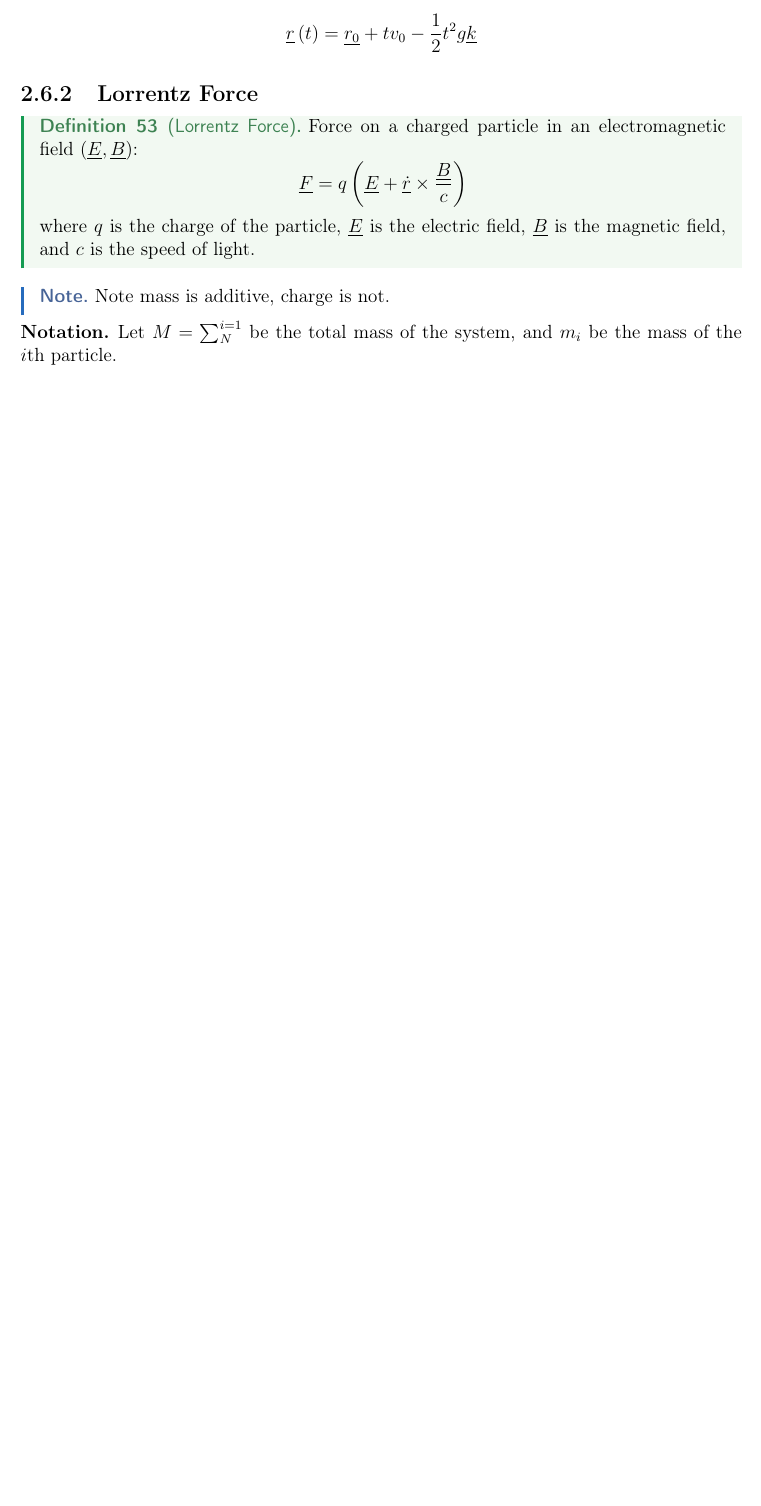
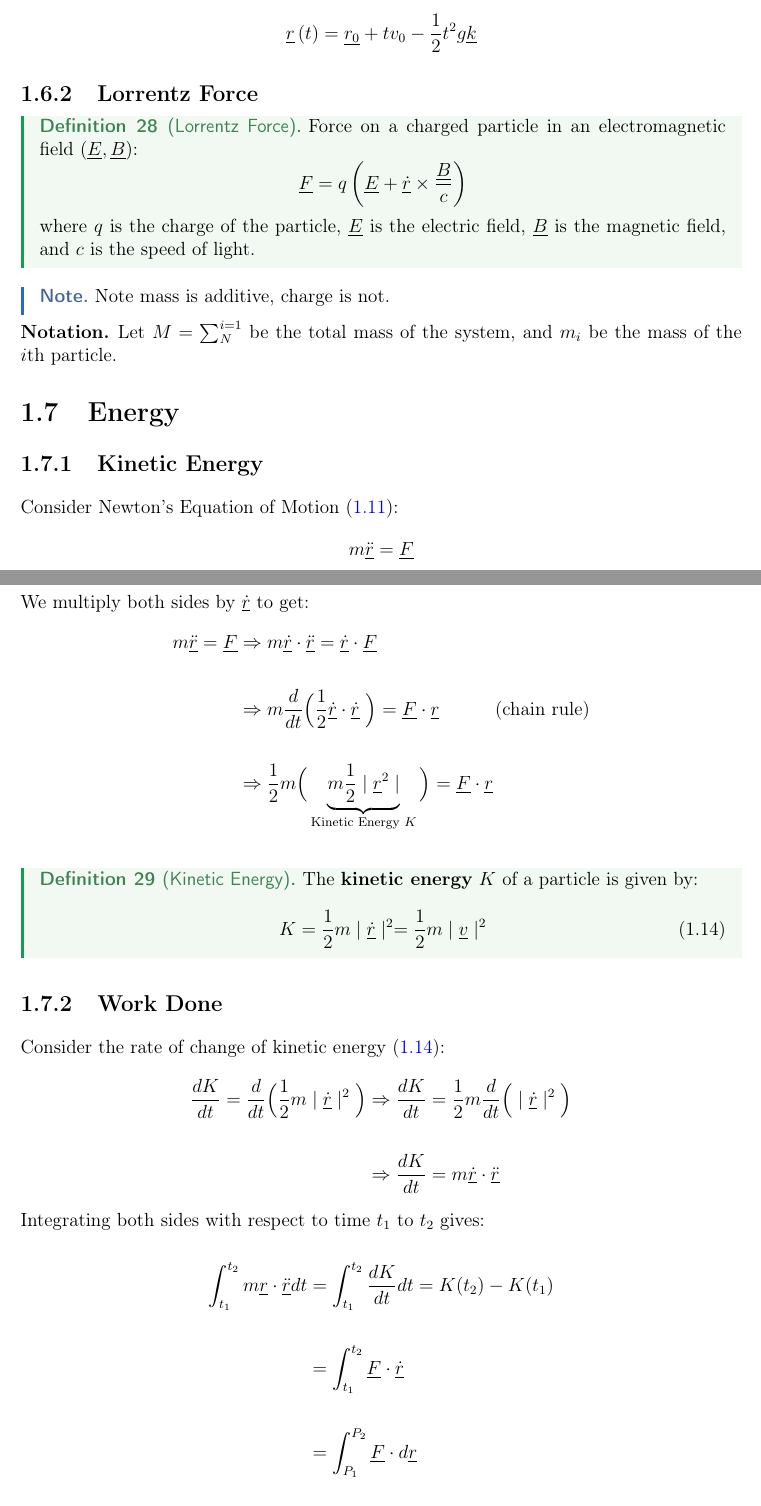
Before and after one commit to akash-g0807/University-Notes, a LaTeX document (bachelor-2/semester-1/classical-dynamics/master.tex, which reads bachelor-2/semester-1/classical-dynamics/energy.tex): part of page 45 of 45 before the commit and two parts of pages 17 and 18 of 19 after it, the two joined at a grey line, cut so that both start at the same text, the shorter picture padded with empty space. Compiled offline with pdfLaTeX.

Commit message:
Kinetic Energy and Work Done

```diff
--- /dev/null
+++ b/bachelor-2/semester-1/classical-dynamics/energy.tex
@@ -0,0 +1,26 @@
+\section{Energy}
+\subsection{Kinetic Energy}
+Consider Newton's Equation of Motion (\ref{eq: equation-of-motion}):
+$$m\underline{\ddot{r}} = \underline{F}$$
+We multiply both sides by $\underline{\dot{r}}$ to get:
+$$\begin{aligned} m\underline{\ddot{r}} = \underline{F} & \Rightarrow  m\underline{\dot{r}} \cdot \underline{\ddot{r}} =\underline{\dot{r}}\cdot \underline{F}                                                                  \\ \\
+                                                      & \Rightarrow m\frac{d}{dt}\Big(\frac{1}{2}\underline{\dot{r}} \cdot\underline{\dot{r}}\ \Big)=\underline{F} \cdot{\underline{r}} \ \ \ \ \ \ \ \ \ \text{(chain rule)} \\ \\
+                                                      & \Rightarrow \frac{1}{2} m\Big(\underbrace{m\frac{1}{2}\mid\underline{r}^{2} \mid}_{\text{Kinetic Energy } K}\Big)= \underline{F}\cdot \underline{r}\end{aligned}$$
+
+\begin{definition}[Kinetic Energy]
+	The {\bf kinetic energy} $K$ of a particle is given by:
+	\begin{equation}
+		\label{eq: kinetic-energy}
+		K = \frac{1}{2}m\mid\underline{\dot{r}}\mid^{2} = \frac{1}{2}m\mid\underline{v}\mid^{2}
+	\end{equation}
+\end{definition}
+
+\subsection{Work Done}
+Consider the rate of change of kinetic energy (\ref{eq: kinetic-energy}):
+$$\begin{aligned} \frac{dK}{dt} = \frac{d}{dt}\Big(\frac{1}{2}m\mid\underline{\dot{r}}\mid^{2}\Big) & \Rightarrow \frac{dK}{dt} = \frac{1}{2}m\frac{d}{dt}\Big(\mid\underline{\dot{r}}\mid^{2}\Big) \\ \\
+                                                                                                  & \Rightarrow \frac{dK}{dt} = m\underline{\dot{r}}\cdot\underline{\ddot{r}}\end{aligned}$$
+Integrating both sides with respect to time $t_1$ to $t_2$ gives:
+
+$$\begin{aligned}  \int_{t_{1}}^{t_{2}} m\underline{r} \cdot \underline{\ddot{r}} dt & = \int_{t_1}^{t_2}\frac{dK}{dt}dt =K(t_{2}) - K(t_{1})        \\ \\
+                                                                                   & = \int_{t_{1}}^{t_{2}}\underline{F} \cdot \underline{\dot{r}} \\ \\
+                                                                                   & = \int^{P_{2}}_{P_{1}}\underline{F} \cdot d\underline{r}\end{aligned}$$
@@ -0,0 +33 @@
+\clearpage
```
Also changed, not shown: bachelor-2/semester-1/classical-dynamics/master.tex (+15 -14 lines), bachelor-2/semester-1/classical-dynamics/energy.tex (14 more changed lines).
